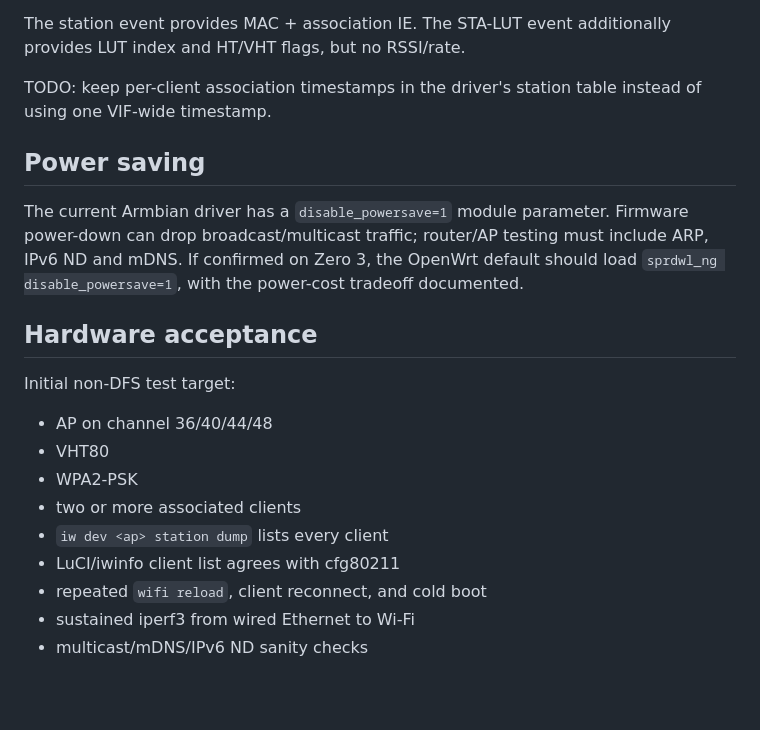
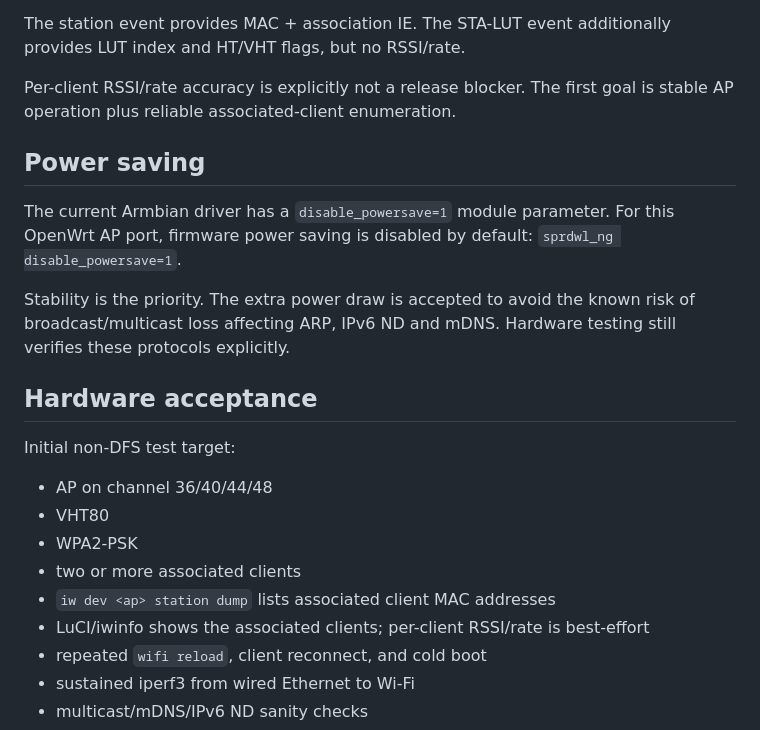
Before and after one commit to Medvedolog/opiz3-wlan-backport, a Markdown page: docs/PORTING-NOTES.md, the part around the change. Drawn GitHub-style; blank space fills up the shorter version.

Commit message:
docs: prioritize stable AP and client enumeration over metrics

```diff
--- a/docs/PORTING-NOTES.md
+++ b/docs/PORTING-NOTES.md
@@ -55,16 +55,18 @@ identified.
 The station event provides MAC + association IE. The STA-LUT event additionally
 provides LUT index and HT/VHT flags, but no RSSI/rate.
 
-TODO: keep per-client association timestamps in the driver's station table
-instead of using one VIF-wide timestamp.
+Per-client RSSI/rate accuracy is explicitly not a release blocker. The first
+goal is stable AP operation plus reliable associated-client enumeration.
 
 ## Power saving
 
 The current Armbian driver has a `disable_powersave=1` module parameter.
-Firmware power-down can drop broadcast/multicast traffic; router/AP testing
-must include ARP, IPv6 ND and mDNS. If confirmed on Zero 3, the OpenWrt default
-should load `sprdwl_ng disable_powersave=1`, with the power-cost tradeoff
-documented.
+For this OpenWrt AP port, firmware power saving is disabled by default:
+`sprdwl_ng disable_powersave=1`.
+
+Stability is the priority. The extra power draw is accepted to avoid the known
+risk of broadcast/multicast loss affecting ARP, IPv6 ND and mDNS. Hardware
+testing still verifies these protocols explicitly.
 
 ## Hardware acceptance
 
@@ -74,8 +76,8 @@ Initial non-DFS test target:
 - VHT80
 - WPA2-PSK
 - two or more associated clients
-- `iw dev <ap> station dump` lists every client
-- LuCI/iwinfo client list agrees with cfg80211
+- `iw dev <ap> station dump` lists associated client MAC addresses
+- LuCI/iwinfo shows the associated clients; per-client RSSI/rate is best-effort
 - repeated `wifi reload`, client reconnect, and cold boot
 - sustained iperf3 from wired Ethernet to Wi-Fi
 - multicast/mDNS/IPv6 ND sanity checks
```
